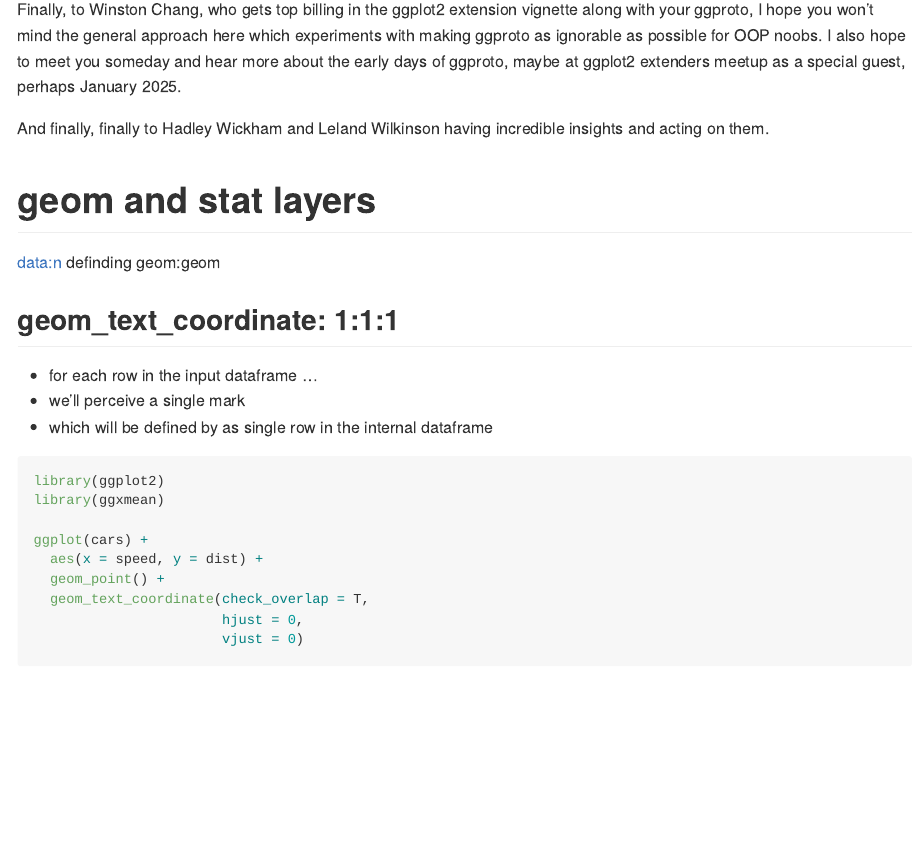
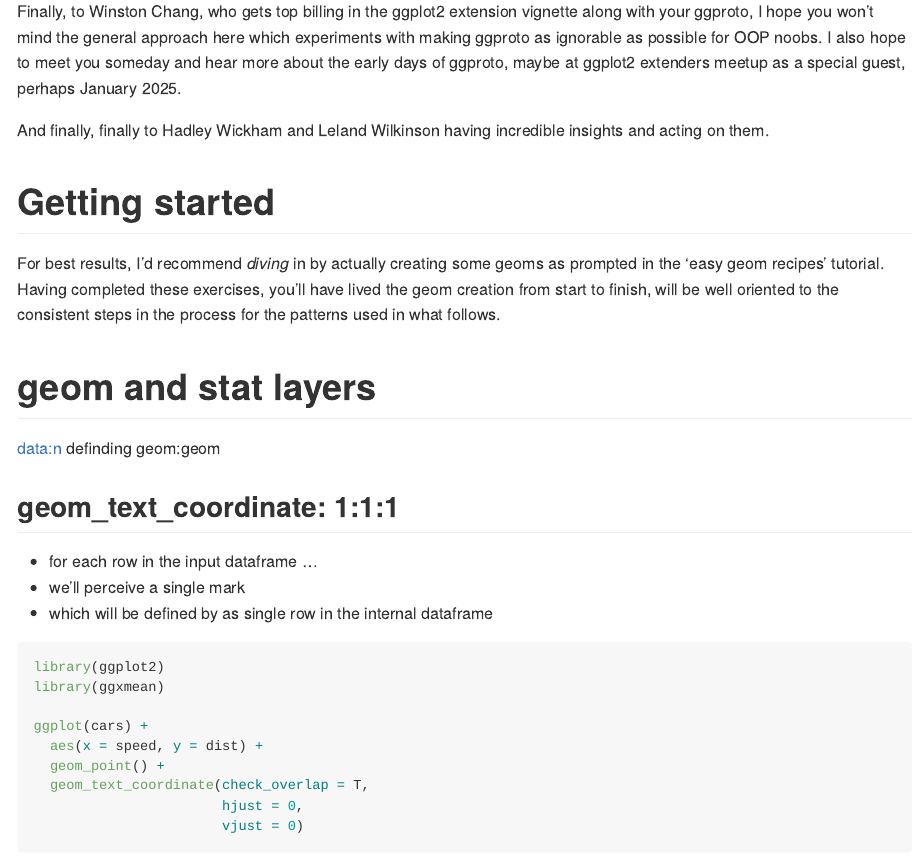
Before and after one commit to EvaMaeRey/ggplot2-extension-cookbook, an R Markdown document (README.Rmd): the page in a window 1100 px wide, from 3580 px down before the commit and from 3610 px down after it, so that both start at the same text. The pictures show the output file README.md that the author committed with the source, drawn offline in the style of GitHub.

Commit message:
getting started - send to tutorial

```diff
--- a/README.Rmd
+++ b/README.Rmd
@@ -92,6 +92,10 @@ Finally, to Winston Chang, who gets top billing in the ggplot2 extension vignett
 
 And finally, finally to Hadley Wickham and Leland Wilkinson having incredible insights and acting on them.
 
+
+# Getting started
+
+For best results, I'd recommend *diving* in by actually creating some geoms as prompted in the 'easy geom recipes' tutorial.  Having completed these exercises, you'll have lived the geom creation from start to finish, will be well oriented to the consistent steps in the process for the patterns used in what follows.
 
 # geom and stat layers
 
```
Also changed, not shown: README.md.
